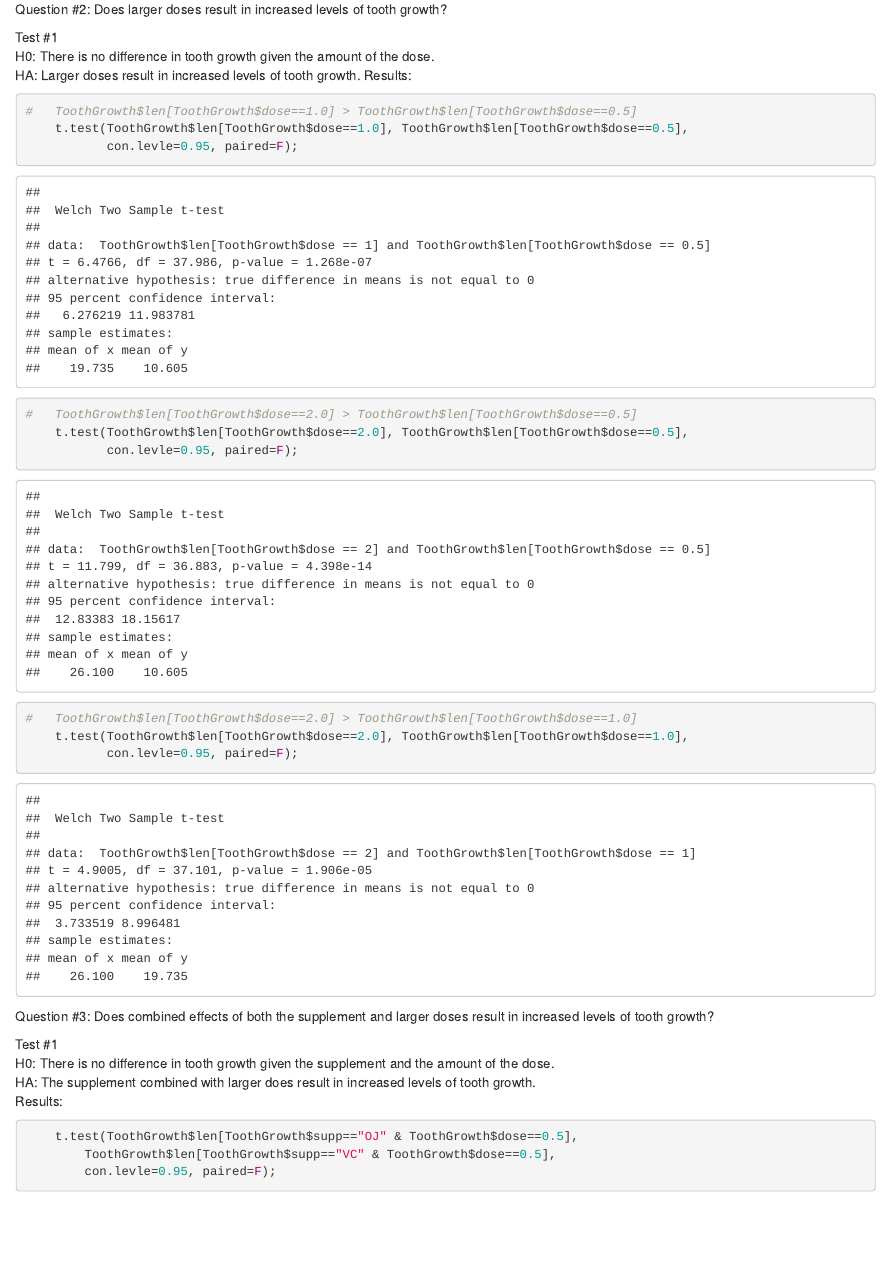
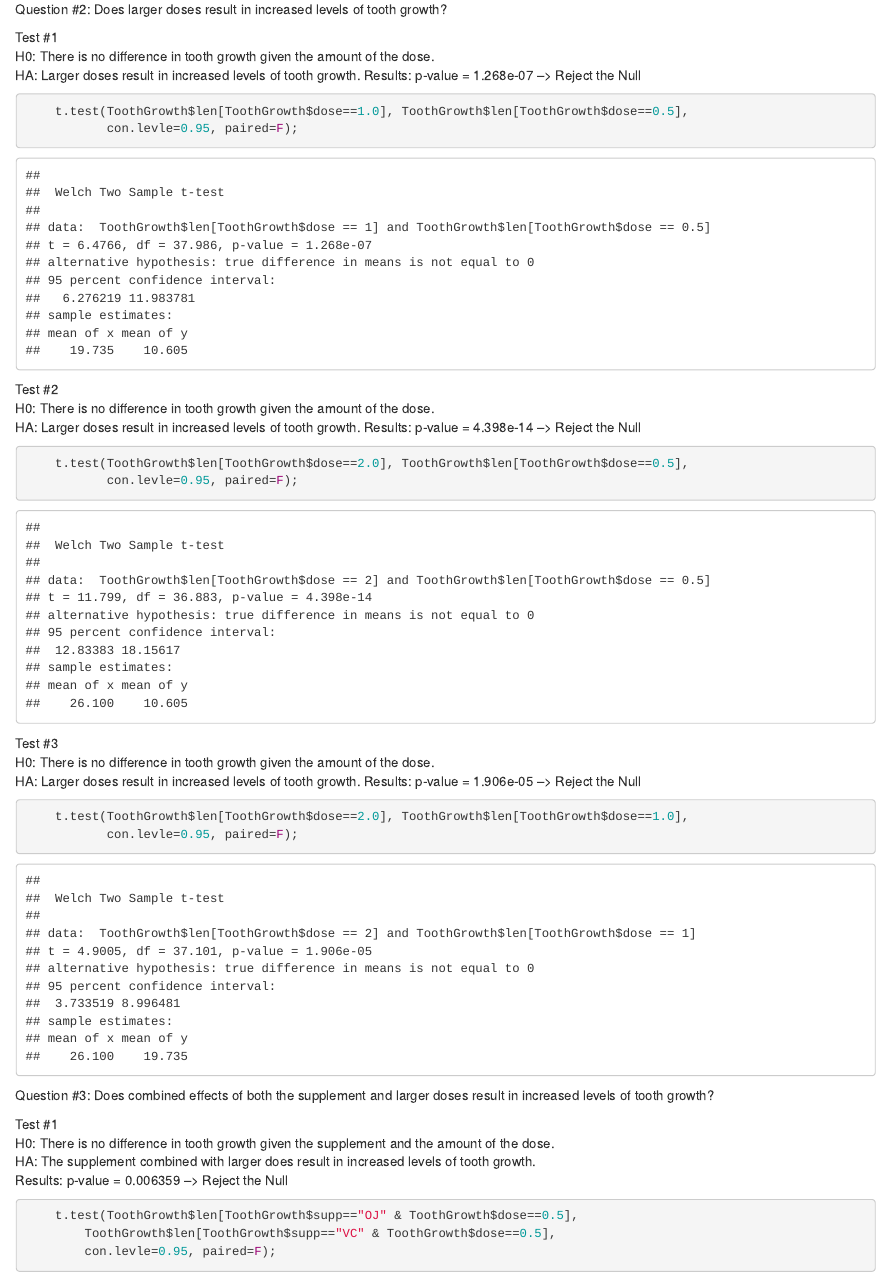
Before and after one commit to paforsey/Code, an R Markdown document (InferentialDataAnalysis.Rmd): the page in a window 1100 px wide, from 3200 px down. Rendered offline with R 4.5, knitr and Pandoc, with nearby package versions.

Commit message:
Update InferentialDataAnalysis.Rmd

````diff
--- a/InferentialDataAnalysis.Rmd
+++ b/InferentialDataAnalysis.Rmd
@@ -65,15 +65,26 @@ Question #2: Does larger doses result in increased levels of tooth growth?
 Test #1
 H0: There is no difference in tooth growth given the amount of the dose.
 HA: Larger doses result in increased levels of tooth growth.
-Results:
-```{r Test2, include=T, eval=T, echo=T}
-#   ToothGrowth$len[ToothGrowth$dose==1.0] > ToothGrowth$len[ToothGrowth$dose==0.5]
+Results: p-value = 1.268e-07 --> Reject the Null
+```{r Q2T1, include=T, eval=T, echo=T}
     t.test(ToothGrowth$len[ToothGrowth$dose==1.0], ToothGrowth$len[ToothGrowth$dose==0.5],
            con.levle=0.95, paired=F);
-#   ToothGrowth$len[ToothGrowth$dose==2.0] > ToothGrowth$len[ToothGrowth$dose==0.5]
+```
+
+Test #2
+H0: There is no difference in tooth growth given the amount of the dose.
+HA: Larger doses result in increased levels of tooth growth.
+Results: p-value = 4.398e-14 --> Reject the Null
+```{r Q2T2, include=T, eval=T, echo=T}
     t.test(ToothGrowth$len[ToothGrowth$dose==2.0], ToothGrowth$len[ToothGrowth$dose==0.5],
            con.levle=0.95, paired=F);
-#   ToothGrowth$len[ToothGrowth$dose==2.0] > ToothGrowth$len[ToothGrowth$dose==1.0]
+```
+
+Test #3
+H0: There is no difference in tooth growth given the amount of the dose.
+HA: Larger doses result in increased levels of tooth growth.
+Results: p-value = 1.906e-05 --> Reject the Null
+```{r Q2T3, include=T, eval=T, echo=T}
     t.test(ToothGrowth$len[ToothGrowth$dose==2.0], ToothGrowth$len[ToothGrowth$dose==1.0],
            con.levle=0.95, paired=F);
 ```
@@ -83,7 +94,7 @@ Question #3: Does combined effects of both the supplement and larger doses resul
 Test #1
 H0: There is no difference in tooth growth given the supplement and the amount of the dose.
 HA: The supplement combined with larger does result in increased levels of tooth growth.
-Results:
+Results: p-value = 0.006359 --> Reject the Null
 ```{r Q3T1, include=T, eval=T, echo=T}
     t.test(ToothGrowth$len[ToothGrowth$supp=="OJ" & ToothGrowth$dose==0.5],
         ToothGrowth$len[ToothGrowth$supp=="VC" & ToothGrowth$dose==0.5],
````
Also changed, not shown: InferentialDataAnalysis.Rmd (4 more changed lines).
